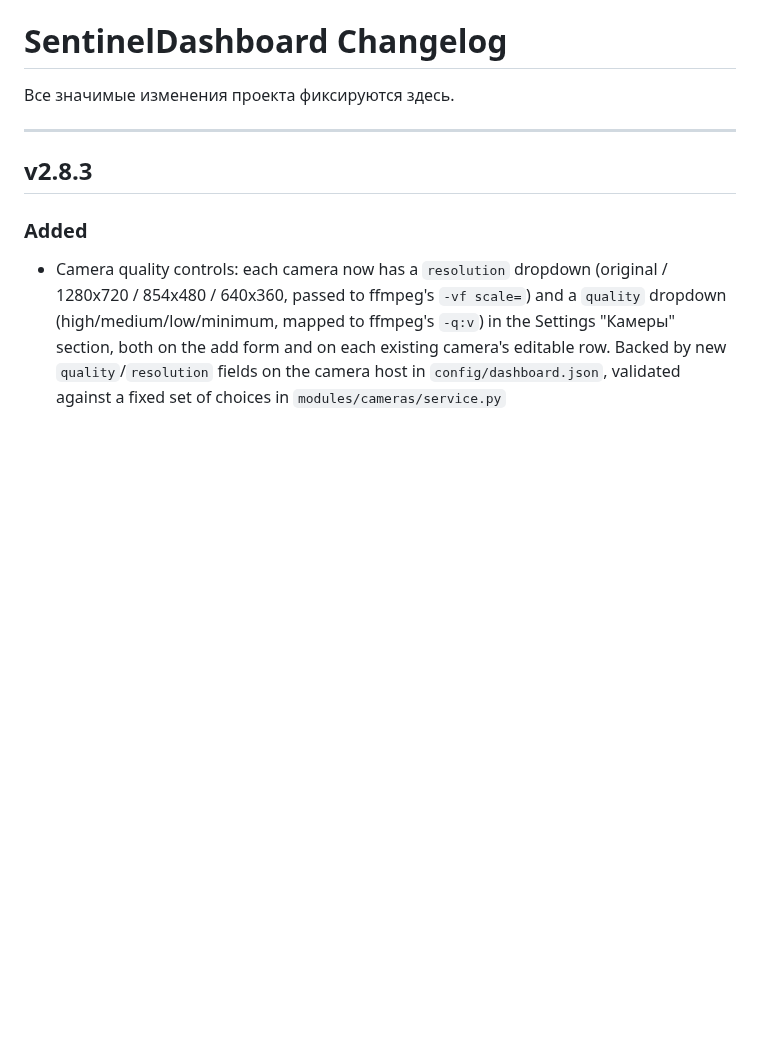
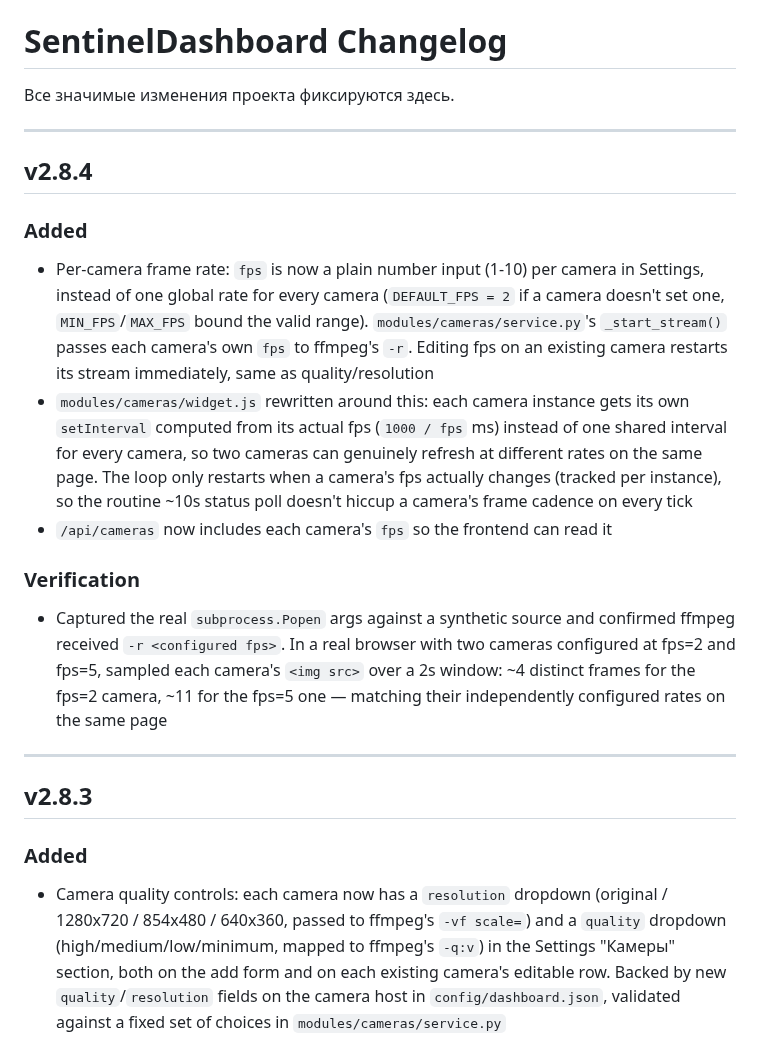
Before and after one commit to Sonnik73/SentinelDashboard, a Markdown page: CHANGELOG.md, the part around the change. GitHub-like rendering; blank space fills up the shorter version.

Commit message:
v2.8.4 Update CHANGELOG
Co-Authored-By: Claude Sonnet 5 <noreply@anthropic.com>
Claude-Session: https://claude.ai/code/session_01BypMvf7iQF17D5vD8KpFBf

```diff
--- a/CHANGELOG.md
+++ b/CHANGELOG.md
@@ -1,6 +1,18 @@
 # SentinelDashboard Changelog
 
 Все значимые изменения проекта фиксируются здесь.
+
+---
+
+## v2.8.4
+
+### Added
+- Per-camera frame rate: `fps` is now a plain number input (1-10) per camera in Settings, instead of one global rate for every camera (`DEFAULT_FPS = 2` if a camera doesn't set one, `MIN_FPS`/`MAX_FPS` bound the valid range). `modules/cameras/service.py`'s `_start_stream()` passes each camera's own `fps` to ffmpeg's `-r`. Editing fps on an existing camera restarts its stream immediately, same as quality/resolution
+- `modules/cameras/widget.js` rewritten around this: each camera instance gets its own `setInterval` computed from its actual fps (`1000 / fps` ms) instead of one shared interval for every camera, so two cameras can genuinely refresh at different rates on the same page. The loop only restarts when a camera's fps actually changes (tracked per instance), so the routine ~10s status poll doesn't hiccup a camera's frame cadence on every tick
+- `/api/cameras` now includes each camera's `fps` so the frontend can read it
+
+### Verification
+- Captured the real `subprocess.Popen` args against a synthetic source and confirmed ffmpeg received `-r <configured fps>`. In a real browser with two cameras configured at fps=2 and fps=5, sampled each camera's `<img src>` over a 2s window: ~4 distinct frames for the fps=2 camera, ~11 for the fps=5 one — matching their independently configured rates on the same page
 
 ---
 
```
